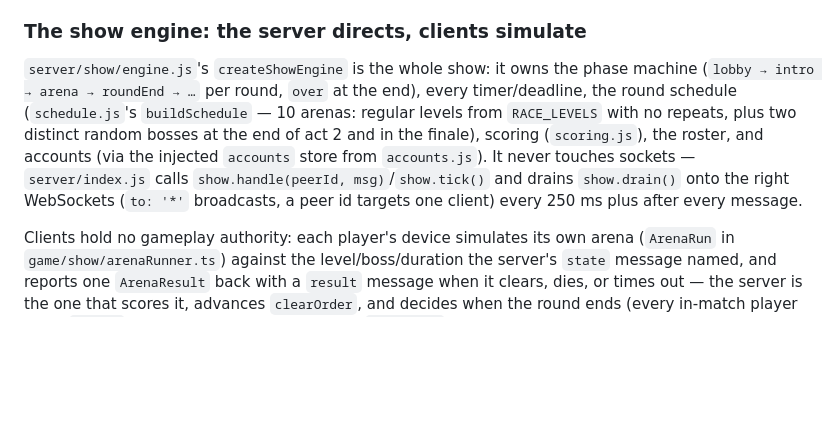
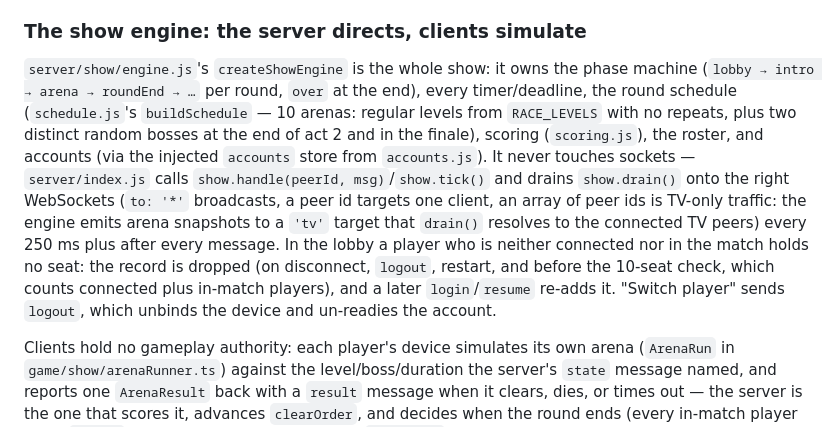
Before and after one commit to OlegGeroldi/arkanoid, a Markdown page: CLAUDE.md, the part around the change. Rendered like a GitHub page; blank space fills up the shorter version.

```diff
--- a/CLAUDE.md
+++ b/CLAUDE.md
@@ -52,7 +52,7 @@ The simulation steps at a fixed 1/120s tick (`TICK` in `core/constants.ts`) via
 
 ### The show engine: the server directs, clients simulate
 
-`server/show/engine.js`'s `createShowEngine` is the whole show: it owns the phase machine (`lobby → intro → arena → roundEnd → …` per round, `over` at the end), every timer/deadline, the round schedule (`schedule.js`'s `buildSchedule` — 10 arenas: regular levels from `RACE_LEVELS` with no repeats, plus two distinct random bosses at the end of act 2 and in the finale), scoring (`scoring.js`), the roster, and accounts (via the injected `accounts` store from `accounts.js`). It never touches sockets — `server/index.js` calls `show.handle(peerId, msg)`/`show.tick()` and drains `show.drain()` onto the right WebSockets (`to: '*'` broadcasts, a peer id targets one client) every 250 ms plus after every message.
+`server/show/engine.js`'s `createShowEngine` is the whole show: it owns the phase machine (`lobby → intro → arena → roundEnd → …` per round, `over` at the end), every timer/deadline, the round schedule (`schedule.js`'s `buildSchedule` — 10 arenas: regular levels from `RACE_LEVELS` with no repeats, plus two distinct random bosses at the end of act 2 and in the finale), scoring (`scoring.js`), the roster, and accounts (via the injected `accounts` store from `accounts.js`). It never touches sockets — `server/index.js` calls `show.handle(peerId, msg)`/`show.tick()` and drains `show.drain()` onto the right WebSockets (`to: '*'` broadcasts, a peer id targets one client, an array of peer ids is TV-only traffic: the engine emits arena snapshots to a `'tv'` target that `drain()` resolves to the connected TV peers) every 250 ms plus after every message. In the lobby a player who is neither connected nor in the match holds no seat: the record is dropped (on disconnect, `logout`, restart, and before the 10-seat check, which counts connected plus in-match players), and a later `login`/`resume` re-adds it. "Switch player" sends `logout`, which unbinds the device and un-readies the account.
 
 Clients hold no gameplay authority: each player's device simulates its own arena (`ArenaRun` in `game/show/arenaRunner.ts`) against the level/boss/duration the server's `state` message named, and reports one `ArenaResult` back with a `result` message when it clears, dies, or times out — the server is the one that scores it, advances `clearOrder`, and decides when the round ends (every in-match player has a `result`) or times a straggler out itself (`DUR.grace` past the nominal length). Solo play works the same way: the server adds a `Bot` player, and whichever client it names `botHost` (the TV if one is connected, else the first human player — see `botHost()` in `engine.js`) runs the bot's arena locally via `botRunner.ts` and reports its result tagged `for: 'bot'`.
 
```
Also changed, not shown: README.md (+4 -0 lines).
